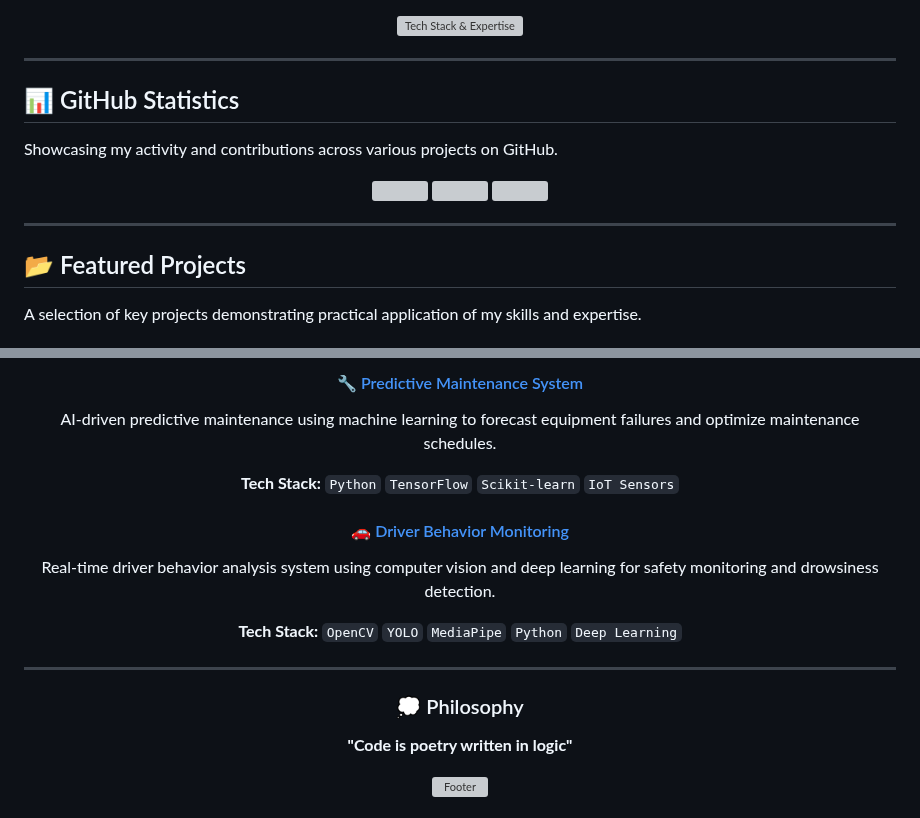
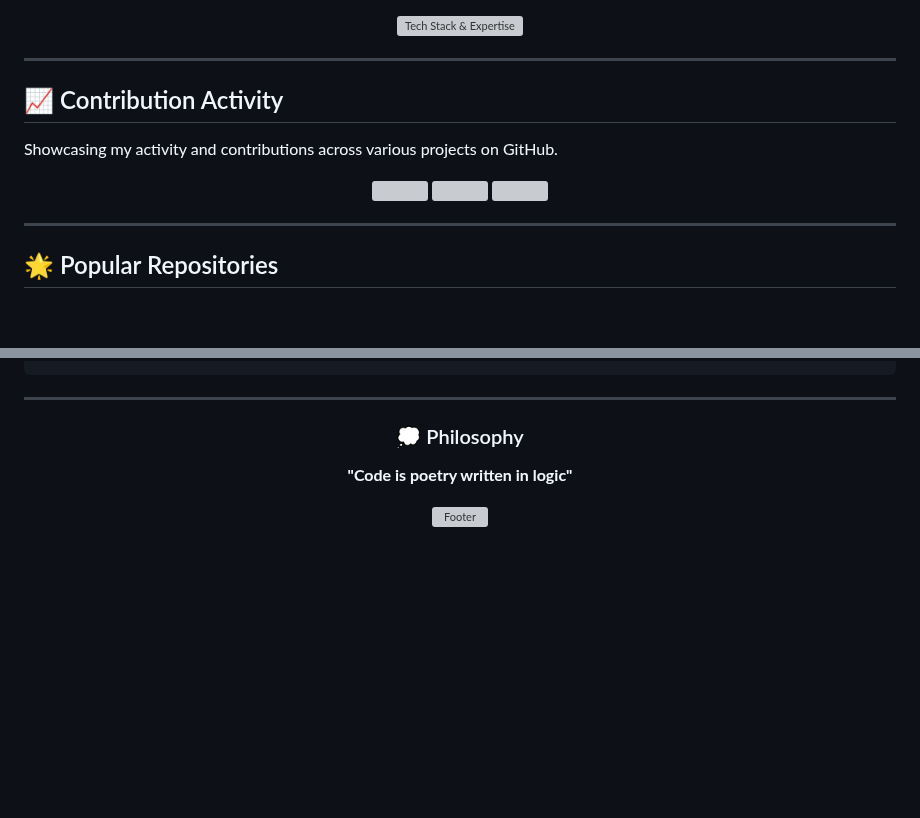
Before and after one commit to MO-NASSER9/MO-NASSER9, a Markdown page: README.md, 2 parts joined by grey strips. Drawn GitHub-style; blank space fills up the shorter version; grey boxes are pictures that could not be loaded.

```diff
--- a/README.md
+++ b/README.md
@@ -38,7 +38,7 @@ My core competencies and technology stack encompass a wide array of tools and do
 
 ---
 
-## 📊 GitHub Statistics
+## 📈 Contribution Activity
 
 Showcasing my activity and contributions across various projects on GitHub.
 
@@ -53,8 +53,6 @@ Showcasing my activity and contributions across various projects on GitHub.
 
 ---
 
-## 📂 Featured Projects
-
-A selection of key projects demonstrating practical application of my skills and expertise.
+## 🌟 Popular Repositories
 
 <div align="center">
@@ -70,19 +105,4 @@ A selection of key projects demonstrating practical application of my skills and
   </div>
-
-  <div style="background-color: #161B22; border: 1px solid #00d4aa; border-radius: 10px; padding: 20px; text-align: left;">
-    <h4><a href="https://github.com/MO-NASSER9/predictive-maintenance-system" style="color: #00d4aa; text-decoration: none;">🔧 Predictive Maintenance System</a></h4>
-    <p>AI-driven predictive maintenance using machine learning to forecast equipment failures and optimize maintenance schedules.</p>
-    <p><strong>Tech Stack:</strong> <code>Python</code> <code>TensorFlow</code> <code>Scikit-learn</code> <code>IoT Sensors</code></p>
-  </div>
-
-  <div style="background-color: #161B22; border: 1px solid #ffd166; border-radius: 10px; padding: 20px; text-align: left;">
-    <h4><a href="https://github.com/MO-NASSER9/Driver-Behavior-Monitoring" style="color: #ffd166; text-decoration: none;">🚗 Driver Behavior Monitoring</a></h4>
-    <p>Real-time driver behavior analysis system using computer vision and deep learning for safety monitoring and drowsiness detection.</p>
-    <p><strong>Tech Stack:</strong> <code>OpenCV</code> <code>YOLO</code> <code>MediaPipe</code> <code>Python</code> <code>Deep Learning</code></p>
-  </div>
-
-</div>
-
 </div>
 
 ---
```
Also changed, not shown: other parts of README.md (+43 -6 lines).
